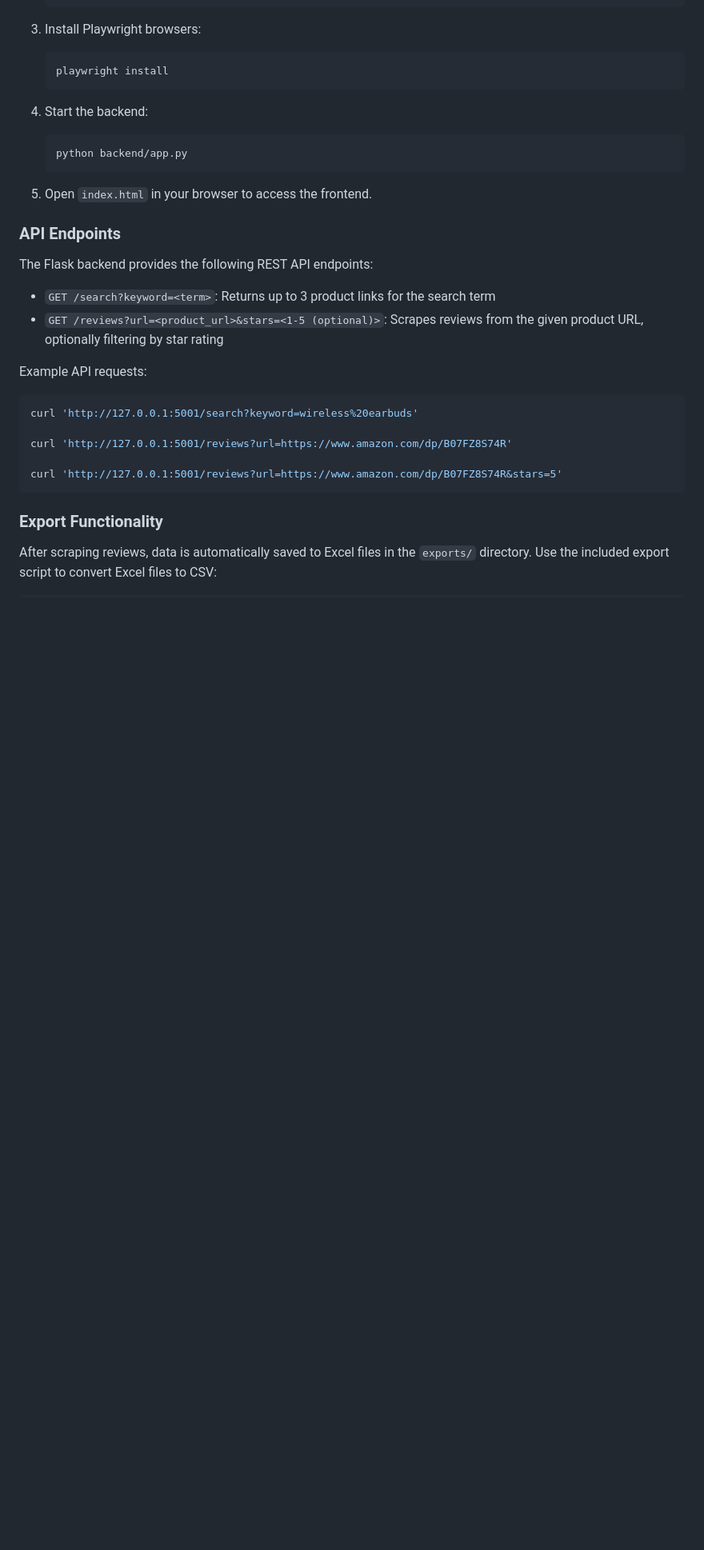
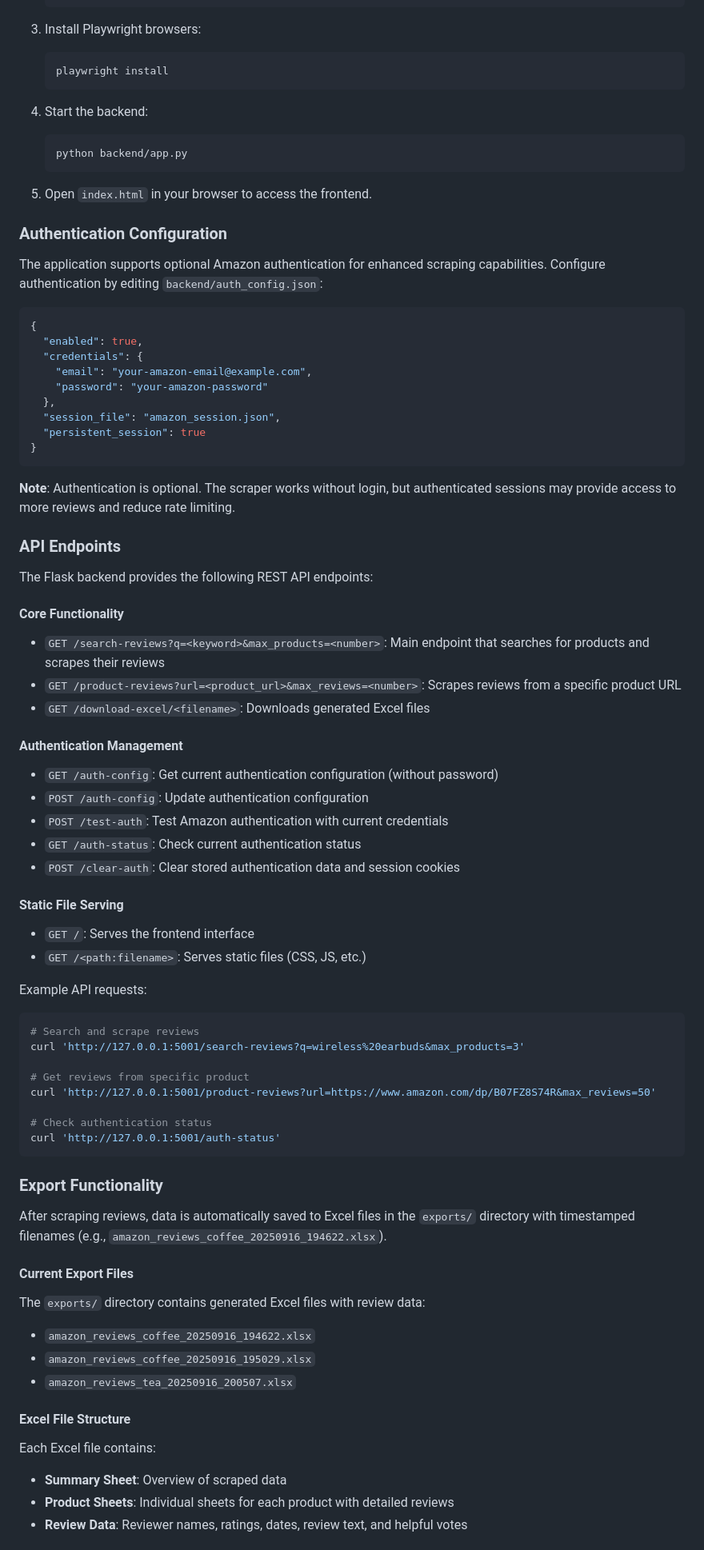
Before and after one commit to lfzhong/amazon_web_scrawler, a Markdown page: README.md, the part around one of its changes. Shown at 80% size. Rendered like a GitHub page; blank space fills up the shorter version.

````diff
--- a/README.md
+++ b/README.md
@@ -60,22 +60,69 @@ If you prefer manual setup:
 
 5. Open `index.html` in your browser to access the frontend.
 
+### Authentication Configuration
+
+The application supports optional Amazon authentication for enhanced scraping capabilities. Configure authentication by editing `backend/auth_config.json`:
+
+```json
+{
+  "enabled": true,
+  "credentials": {
+    "email": "your-amazon-email@example.com",
+    "password": "your-amazon-password"
+  },
+  "session_file": "amazon_session.json",
+  "persistent_session": true
+}
+```
+
+**Note**: Authentication is optional. The scraper works without login, but authenticated sessions may provide access to more reviews and reduce rate limiting.
+
 ### API Endpoints
 
 The Flask backend provides the following REST API endpoints:
 
-- `GET /search?keyword=<term>`: Returns up to 3 product links for the search term
-- `GET /reviews?url=<product_url>&stars=<1-5 (optional)>`: Scrapes reviews from the given product URL, optionally filtering by star rating
+#### Core Functionality
+- `GET /search-reviews?q=<keyword>&max_products=<number>`: Main endpoint that searches for products and scrapes their reviews
+- `GET /product-reviews?url=<product_url>&max_reviews=<number>`: Scrapes reviews from a specific product URL
+- `GET /download-excel/<filename>`: Downloads generated Excel files
+
+#### Authentication Management
+- `GET /auth-config`: Get current authentication configuration (without password)
+- `POST /auth-config`: Update authentication configuration
+- `POST /test-auth`: Test Amazon authentication with current credentials
+- `GET /auth-status`: Check current authentication status
+- `POST /clear-auth`: Clear stored authentication data and session cookies
+
+#### Static File Serving
+- `GET /`: Serves the frontend interface
+- `GET /<path:filename>`: Serves static files (CSS, JS, etc.)
 
 Example API requests:
 ```bash
-curl 'http://127.0.0.1:5001/search?keyword=wireless%20earbuds'
+# Search and scrape reviews
+curl 'http://127.0.0.1:5001/search-reviews?q=wireless%20earbuds&max_products=3'
 
-curl 'http://127.0.0.1:5001/reviews?url=https://www.amazon.com/dp/B07FZ8S74R'
+# Get reviews from specific product
+curl 'http://127.0.0.1:5001/product-reviews?url=https://www.amazon.com/dp/B07FZ8S74R&max_reviews=50'
 
-curl 'http://127.0.0.1:5001/reviews?url=https://www.amazon.com/dp/B07FZ8S74R&stars=5'
+# Check authentication status
+curl 'http://127.0.0.1:5001/auth-status'
 ```
 
 ### Export Functionality
 
-After scraping reviews, data is automatically saved to Excel files in the `exports/` directory. Use the included export script to convert Excel files to CSV:
+After scraping reviews, data is automatically saved to Excel files in the `exports/` directory with timestamped filenames (e.g., `amazon_reviews_coffee_20250916_194622.xlsx`).
+
+#### Current Export Files
+The `exports/` directory contains generated Excel files with review data:
+- `amazon_reviews_coffee_20250916_194622.xlsx`
+- `amazon_reviews_coffee_20250916_195029.xlsx`
+- `amazon_reviews_tea_20250916_200507.xlsx`
+
+#### Excel File Structure
+Each Excel file contains:
+- **Summary Sheet**: Overview of scraped data
+- **Product Sheets**: Individual sheets for each product with detailed reviews
+- **Review Data**: Reviewer names, ratings, dates, review text, and helpful votes
+
````
Also changed, not shown: other parts of README.md (+54 -55 lines).
